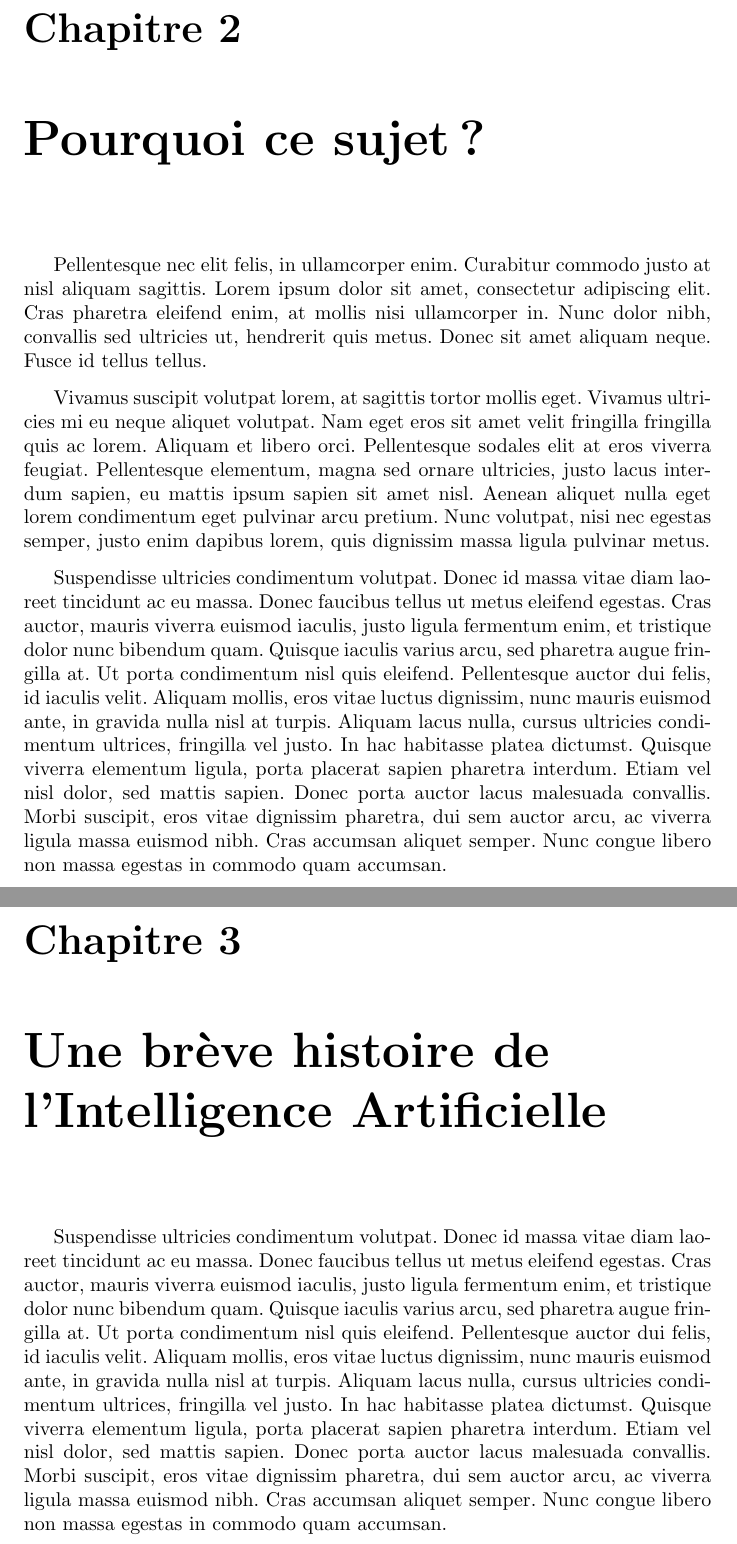
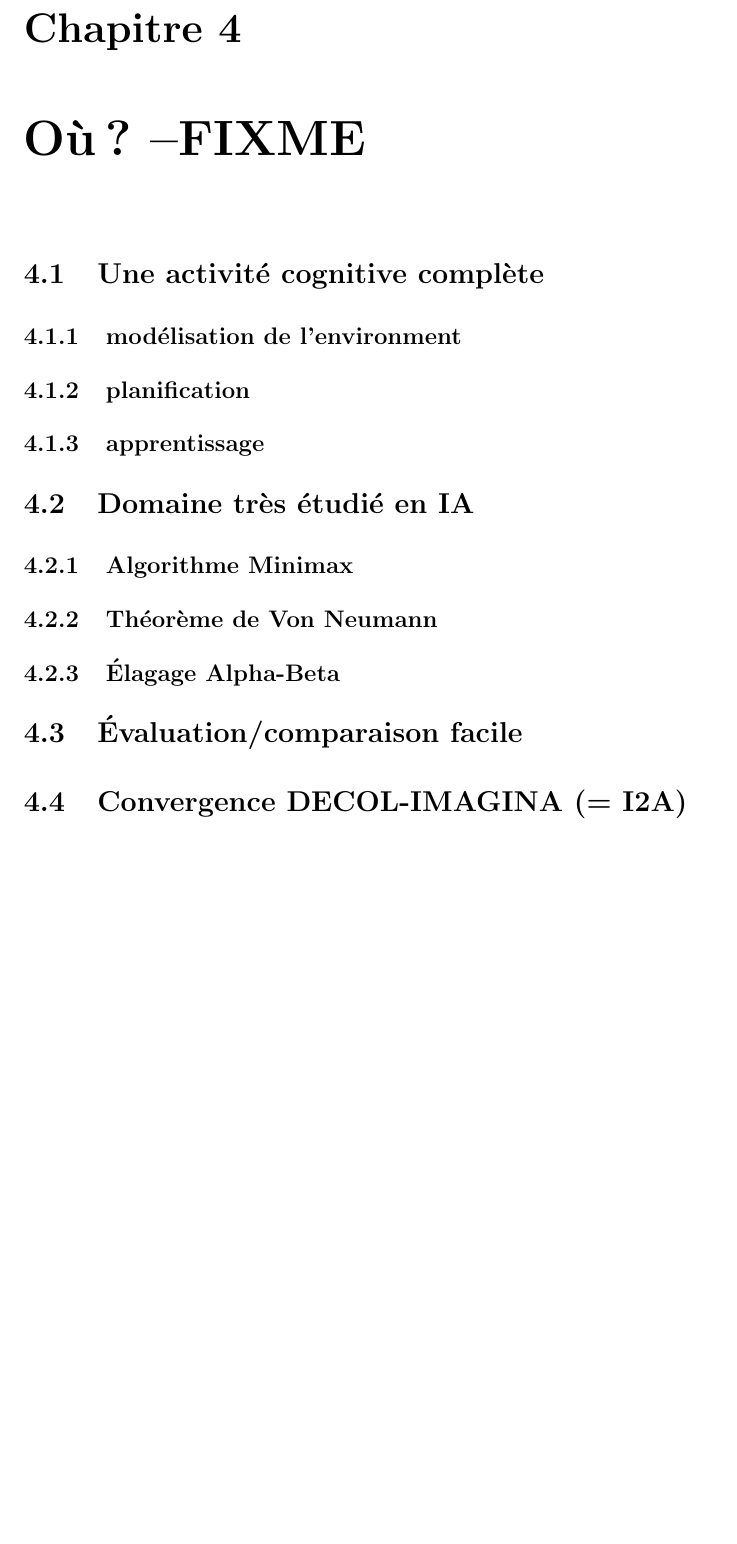
Before and after one commit to cogitoTeam/IA_a_cognitive_approach, a LaTeX book (Docs/Latex/rapport_final/rapport_final_ac.tex, which reads Docs/Latex/rapport_final/presentation.tex, Docs/Latex/rapport_final/presentation/histoire.tex, Docs/Latex/rapport_final/presentation/ou.tex): two parts of pages 15 and 17 of 53 before the commit and part of page 19 of 55 after it, the two joined at a grey line, cut so that both start at the same text, the shorter picture padded with empty space. Compiled offline with pdfLaTeX; a LaTeX package or settings file that is missing is left out.

Commit message:
shifted sections around in presentation

```diff
--- a/Docs/Latex/rapport_final/presentation.tex
+++ b/Docs/Latex/rapport_final/presentation.tex
@@ -7,10 +6,12 @@
 
 \clearemptydoublepage
-\chapter{Pourquoi ce sujet ?}
-
-\input{presentation/pourquoi_sujet}
+\chapter{Pourquoi ? --FIXME} %{Pourquoi ce sujet ?}
+\input{presentation/pourquoi}
 
 \clearemptydoublepage
-\chapter{Une brève histoire de l'Intelligence Artificielle}
+\chapter{Comment ? --FIXME}
+\input{presentation/comment}
 
-\input{presentation/histoire}
+\clearemptydoublepage
+\chapter{Où ? --FIXME}
+\input{presentation/ou}
--- a/Docs/Latex/rapport_final/presentation/histoire.tex
+++ /dev/null
@@ -1 +0,0 @@
-Suspendisse ultricies condimentum volutpat. Donec id massa vitae diam laoreet tincidunt ac eu massa. Donec faucibus tellus ut metus eleifend egestas. Cras auctor, mauris viverra euismod iaculis, justo ligula fermentum enim, et tristique dolor nunc bibendum quam. Quisque iaculis varius arcu, sed pharetra augue fringilla at. Ut porta condimentum nisl quis eleifend. Pellentesque auctor dui felis, id iaculis velit. Aliquam mollis, eros vitae luctus dignissim, nunc mauris euismod ante, in gravida nulla nisl at turpis. Aliquam lacus nulla, cursus ultricies condimentum ultrices, fringilla vel justo. In hac habitasse platea dictumst. Quisque viverra elementum ligula, porta placerat sapien pharetra interdum. Etiam vel nisl dolor, sed mattis sapien. Donec porta auctor lacus malesuada convallis. Morbi suscipit, eros vitae dignissim pharetra, dui sem auctor arcu, ac viverra ligula massa euismod nibh. Cras accumsan aliquet semper. Nunc congue libero non massa egestas in commodo quam accumsan.
--- /dev/null
+++ b/Docs/Latex/rapport_final/presentation/ou.tex
@@ -0,0 +1,13 @@
+\section{Une activité cognitive complète}
+\subsection{modélisation de l'environment}
+\subsection{planification}
+\subsection{apprentissage}
+
+\section{Domaine très étudié en IA}
+\subsection{Algorithme Minimax}
+\subsection{Théorème de Von Neumann}
+\subsection{Élagage Alpha-Beta}
+
+\section{Évaluation/comparaison facile}
+
+\section{Convergence DECOL-IMAGINA (= I2A) }
--- a/Docs/Latex/rapport_final/presentation/pourquoi_sujet.tex
+++ /dev/null
@@ -1,5 +0,0 @@
-Pellentesque nec elit felis, in ullamcorper enim. Curabitur commodo justo at nisl aliquam sagittis. Lorem ipsum dolor sit amet, consectetur adipiscing elit. Cras pharetra eleifend enim, at mollis nisi ullamcorper in. Nunc dolor nibh, convallis sed ultricies ut, hendrerit quis metus. Donec sit amet aliquam neque. Fusce id tellus tellus.
-
-Vivamus suscipit volutpat lorem, at sagittis tortor mollis eget. Vivamus ultricies mi eu neque aliquet volutpat. Nam eget eros sit amet velit fringilla fringilla quis ac lorem. Aliquam et libero orci. Pellentesque sodales elit at eros viverra feugiat. Pellentesque elementum, magna sed ornare ultricies, justo lacus interdum sapien, eu mattis ipsum sapien sit amet nisl. Aenean aliquet nulla eget lorem condimentum eget pulvinar arcu pretium. Nunc volutpat, nisi nec egestas semper, justo enim dapibus lorem, quis dignissim massa ligula pulvinar metus.
-
-Suspendisse ultricies condimentum volutpat. Donec id massa vitae diam laoreet tincidunt ac eu massa. Donec faucibus tellus ut metus eleifend egestas. Cras auctor, mauris viverra euismod iaculis, justo ligula fermentum enim, et tristique dolor nunc bibendum quam. Quisque iaculis varius arcu, sed pharetra augue fringilla at. Ut porta condimentum nisl quis eleifend. Pellentesque auctor dui felis, id iaculis velit. Aliquam mollis, eros vitae luctus dignissim, nunc mauris euismod ante, in gravida nulla nisl at turpis. Aliquam lacus nulla, cursus ultricies condimentum ultrices, fringilla vel justo. In hac habitasse platea dictumst. Quisque viverra elementum ligula, porta placerat sapien pharetra interdum. Etiam vel nisl dolor, sed mattis sapien. Donec porta auctor lacus malesuada convallis. Morbi suscipit, eros vitae dignissim pharetra, dui sem auctor arcu, ac viverra ligula massa euismod nibh. Cras accumsan aliquet semper. Nunc congue libero non massa egestas in commodo quam accumsan.
```
Also changed, not shown: Docs/Latex/rapport_final/presentation/comment.tex (added, +11 -0 lines), Docs/Latex/rapport_final/presentation/description_sujet.tex (deleted, +0 -28 lines), Docs/Latex/rapport_final/presentation/pourquoi.tex (added, +2 -0 lines), Docs/Latex/rapport_final/presentation/quoi.tex (added, +2 -0 lines), Docs/Latex/rapport_final/presentation.tex (5 more changed lines).
